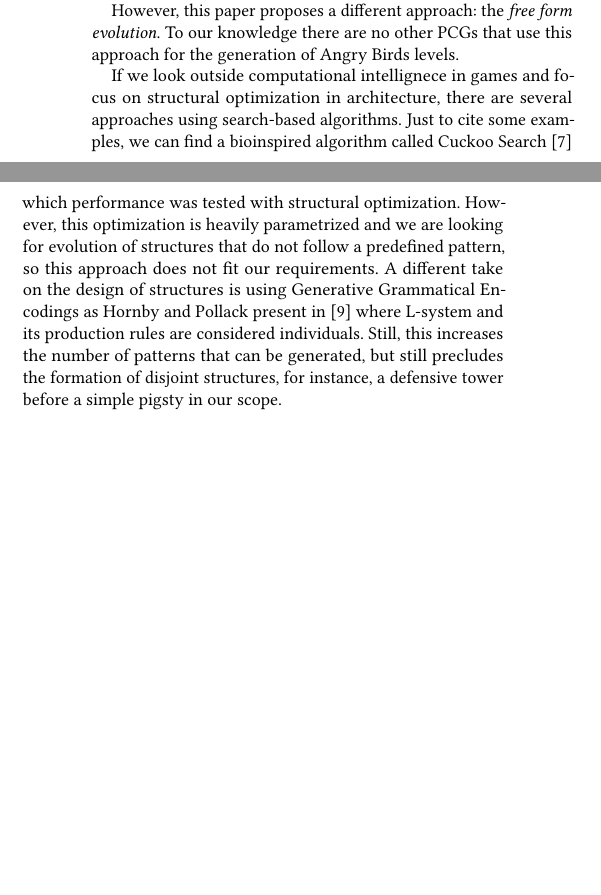
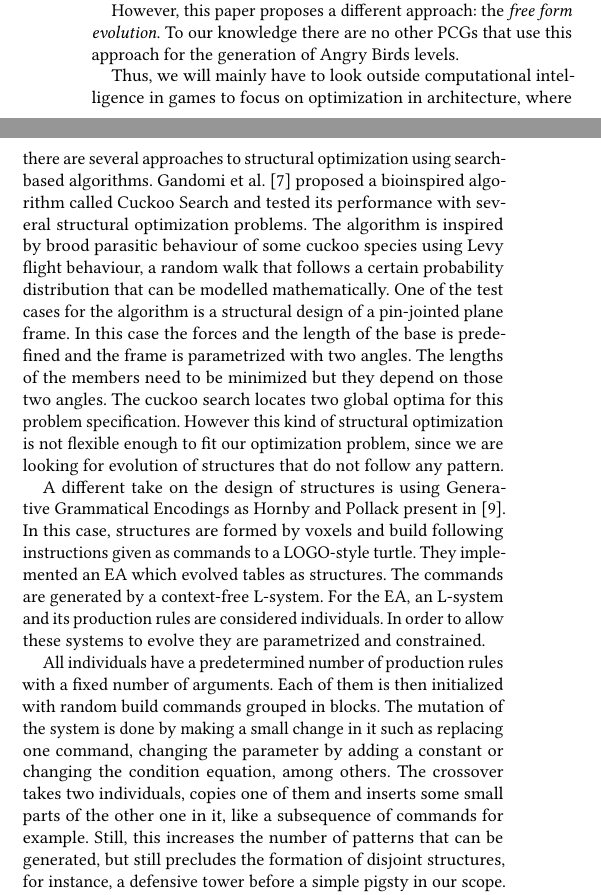
Before and after one commit to Laucalle/AngryBirdsLevelGenerationThesis, a LaTeX paper (gecco2019/angrybirds_gecco19.tex): two parts of the columns of page 3 of 8, joined at a grey line, cut so that both start at the same text, the shorter picture padded with empty space. Compiled offline with pdfLaTeX; a missing bibliography style is replaced by a similar one.

Commit message:
Re-include gramatical encoding and cocko search explanations

```diff
--- a/gecco2019/angrybirds_gecco19.tex
+++ b/gecco2019/angrybirds_gecco19.tex
@@ -576,53 +576,53 @@ use this approach for the generation of Angry Birds levels.
 % remove the word 'many' in the sentence above. ;D
 % Done - JJ
 
-If we look outside computational intellignece in games and focus on
-structural optimization in architecture, there are several approaches using search-based
-algorithms. Just to cite some examples, we can find a bioinspired algorithm called Cuckoo Search \cite{gandomi2013cuckoo}
-which performance was tested with structural optimization. However, this optimization is heavily parametrized
-and we are looking for evolution of structures that do not follow a predefined pattern, so this approach does not fit our requirements. A different take on the design of structures is using Generative Grammatical
-Encodings as Hornby and Pollack present in \cite{hornby2001advantages} where L-system
-and its production rules are considered individuals. Still, this increases the
-number of patterns that can be generated, but still precludes the formation
-of disjoint structures, for instance, a defensive tower before a simple pigsty in our scope.
+%If we look outside computational intellignece in games and focus on
+%structural optimization in architecture, there are several approaches using search-based
+%algorithms. Just to cite some examples, we can find a bioinspired algorithm called Cuckoo Search \cite{gandomi2013cuckoo}
+%which performance was tested with structural optimization. However, this optimization is heavily parametrized
+%and we are looking for evolution of structures that do not follow a predefined pattern, so this approach does not fit our requirements. A different take on the design of structures is using Generative Grammatical
+%Encodings as Hornby and Pollack present in \cite{hornby2001advantages} where L-system
+%and its production rules are considered individuals. Still, this increases the
+%number of patterns that can be generated, but still precludes the formation
+%of disjoint structures, for instance, a defensive tower before a simple pigsty in our scope.
 
-%Thus, we will mainly have to look outside computational intelligence in
-%games to focus on optimization in architecture, where there are
-%several approaches to structural optimization using search-based
-%algorithms. Gandomi et al. \cite{gandomi2013cuckoo} proposed a
-%bioinspired algorithm called Cuckoo Search and tested its performance
-%with several structural optimization problems. The
-%algorithm is inspired by brood parasitic behaviour of some cuckoo
-%species using Levy flight behaviour, a random walk that follows a certain
-%probability distribution that can be modelled mathematically.
-%One of the test cases for the algorithm is a structural design of a pin-jointed
-%plane frame. In this case the forces and the length of the base is predefined
-%and the frame is parametrized with two angles. The lengths of the members need
-%to be minimized but they depend on those two angles. The cuckoo search locates
-%two global optima for this problem specification. However this kind of
-%structural optimization is not flexible enough to fit our optimization
-%problem, since we are looking for evolution of structures that do not
-%5follow any pattern.
+Thus, we will mainly have to look outside computational intelligence in
+games to focus on optimization in architecture, where there are
+several approaches to structural optimization using search-based
+algorithms. Gandomi et al. \cite{gandomi2013cuckoo} proposed a
+bioinspired algorithm called Cuckoo Search and tested its performance
+with several structural optimization problems. The
+algorithm is inspired by brood parasitic behaviour of some cuckoo
+species using Levy flight behaviour, a random walk that follows a certain
+probability distribution that can be modelled mathematically.
+One of the test cases for the algorithm is a structural design of a pin-jointed
+plane frame. In this case the forces and the length of the base is predefined
+and the frame is parametrized with two angles. The lengths of the members need
+to be minimized but they depend on those two angles. The cuckoo search locates
+two global optima for this problem specification. However this kind of
+structural optimization is not flexible enough to fit our optimization
+problem, since we are looking for evolution of structures that do not
+follow any pattern.
 
-%A different take on the design of structures is using Generative Grammatical
-%Encodings as Hornby and Pollack present in
-% \cite{hornby2001advantages}. In this case, structures are formed by
-%voxels and build following instructions given as commands to a
-%LOGO-style turtle. They implemented an EA which evolved tables as
-%structures. The commands are generated by a context-free L-system. For
-%the EA, an L-system and its production rules are considered
-%individuals. In order to allow these systems to evolve they are
-%parametrized and constrained.
+A different take on the design of structures is using Generative Grammatical
+Encodings as Hornby and Pollack present in
+ \cite{hornby2001advantages}. In this case, structures are formed by
+voxels and build following instructions given as commands to a
+LOGO-style turtle. They implemented an EA which evolved tables as
+structures. The commands are generated by a context-free L-system. For
+the EA, an L-system and its production rules are considered
+individuals. In order to allow these systems to evolve they are
+parametrized and constrained.
 
-%All individuals have a predetermined number of production rules with a fixed
-%number of arguments. Each of them is then initialized with random build
-%commands grouped in blocks. The mutation of the system is done by making a
-%small change in it such as replacing one command, changing the parameter by
-%adding a constant or changing the condition equation, among others. The
-%crossover takes two individuals, copies one of them and inserts some small
-%parts of the other one in it, like a subsequence of commands for
-%example. Still, this increases the number of patterns that can be
-%generated, but still precludes the formation of disjoint structures, for instance, a defensive tower before a simple pigsty in %our scope.
+All individuals have a predetermined number of production rules with a fixed
+number of arguments. Each of them is then initialized with random build
+commands grouped in blocks. The mutation of the system is done by making a
+small change in it such as replacing one command, changing the parameter by
+adding a constant or changing the condition equation, among others. The
+crossover takes two individuals, copies one of them and inserts some small
+parts of the other one in it, like a subsequence of commands for
+example. Still, this increases the number of patterns that can be
+generated, but still precludes the formation of disjoint structures, for instance, a defensive tower before a simple pigsty in our scope.
 
 In general, we will try to follow a realistic structure generation
 approach, without constraining it to a fixed form, thus advancing the
```
